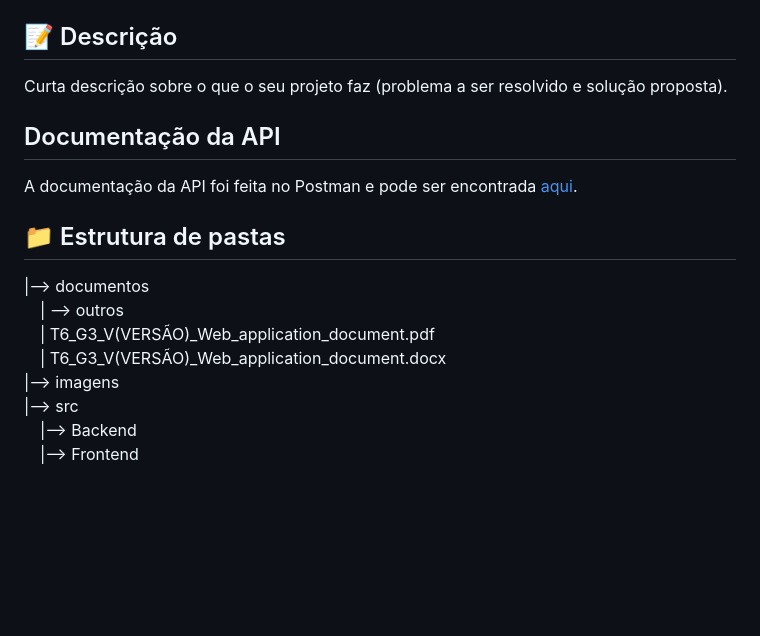
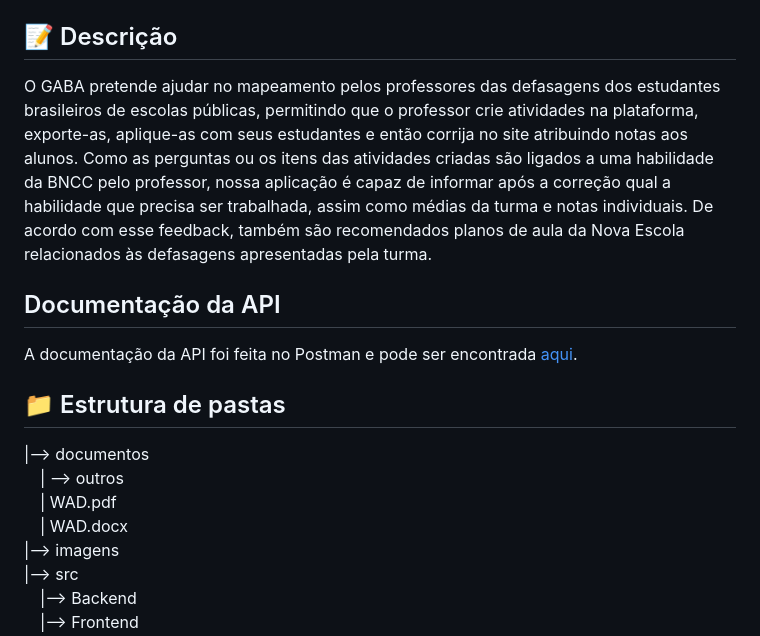
Before and after one commit to 2023M2T6-Inteli/Projeto3, a Markdown page: README.md, the part around the change. GitHub-like rendering; blank space fills up the shorter version.

```diff
--- a/README.md
+++ b/README.md
@@ -28,7 +28,7 @@
 
 ## 📝 Descrição
 
-Curta descrição sobre o que o seu projeto faz (problema a ser resolvido e solução proposta).
+O GABA pretende ajudar no mapeamento pelos professores das defasagens dos estudantes brasileiros de escolas públicas, permitindo que o professor crie atividades na plataforma, exporte-as, aplique-as com seus estudantes e então corrija no site atribuindo notas aos alunos. Como as perguntas ou os itens das atividades criadas são ligados a uma habilidade da BNCC pelo professor, nossa aplicação é capaz de informar após a correção qual a habilidade que precisa ser trabalhada, assim como médias da turma e notas individuais. De acordo com esse feedback, também são recomendados planos de aula da Nova Escola relacionados às defasagens apresentadas pela turma.
 
 ## Documentação da API
 A documentação da API foi feita no Postman e pode ser encontrada [aqui](https://documenter.getpostman.com/view/27352407/2s93ebTqxr).
@@ -37,8 +37,8 @@ A documentação da API foi feita no Postman e pode ser encontrada [aqui](https:
 
 |--> documentos<br>
   &emsp;| --> outros <br>
-  &emsp;| T6_G3_V(VERSÃO)_Web_application_document.pdf<br>
-  &emsp;| T6_G3_V(VERSÃO)_Web_application_document.docx<br>
+  &emsp;| WAD.pdf<br>
+  &emsp;| WAD.docx<br>
 |--> imagens<br>
 |--> src<br>
   &emsp;|--> Backend<br>
```
